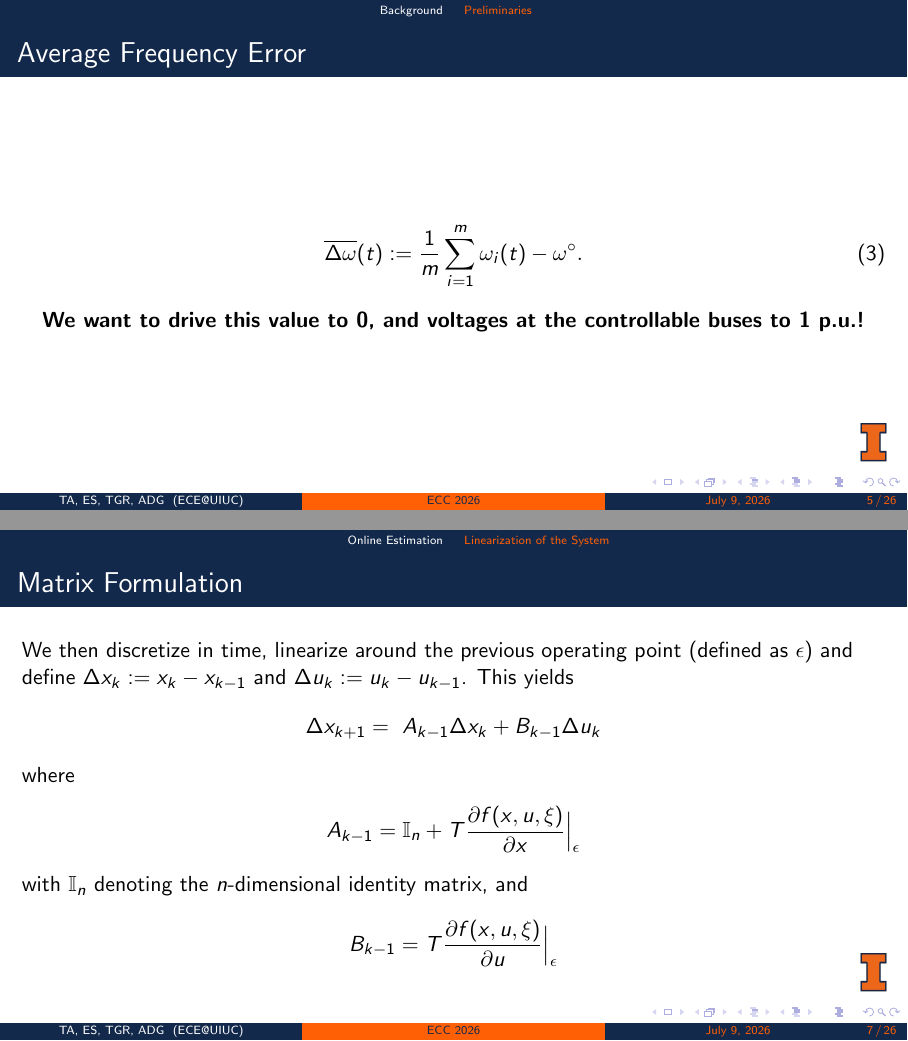
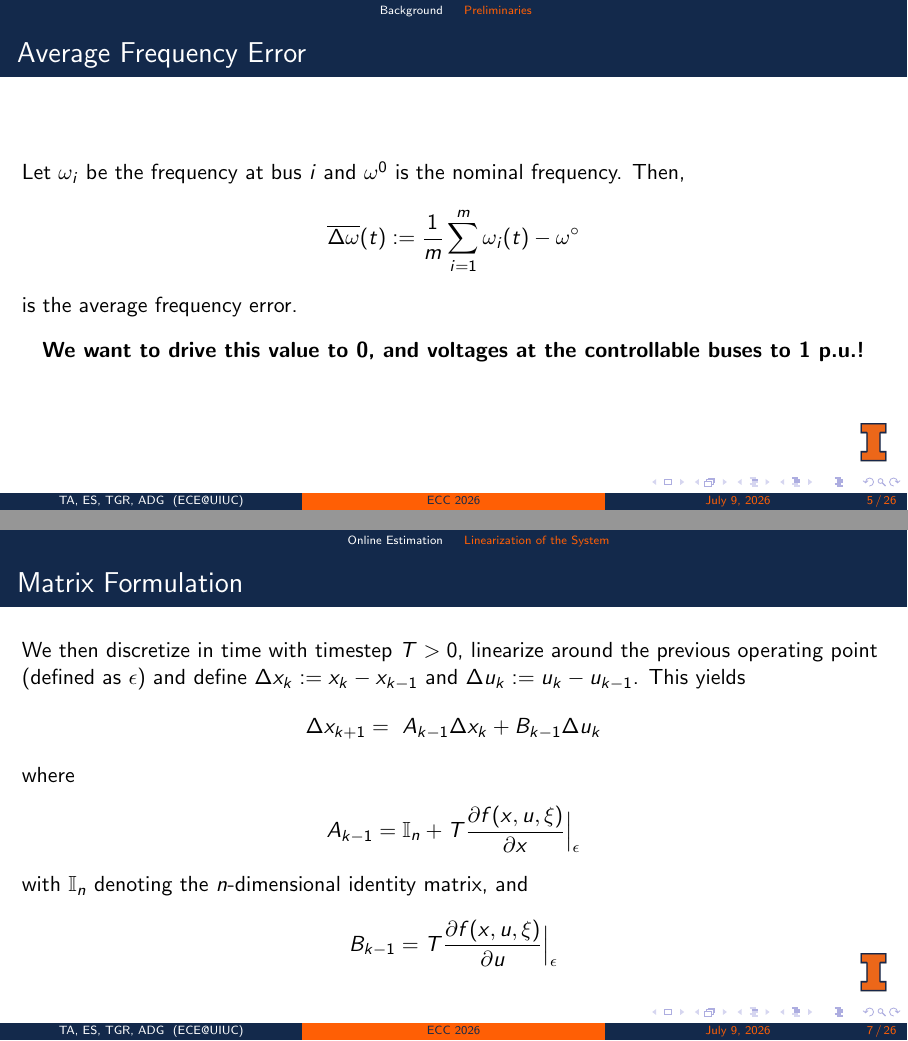
Before and after one commit to eric-silk/ecc2026_presentation, LaTeX slides (update_presentation.tex): pages 5 and 7 of 26, joined at a grey line. Compiled offline with pdfLaTeX.

Commit message:
getting feedback from Tope

```diff
--- a/update_presentation.tex
+++ b/update_presentation.tex
@@ -177,9 +179,11 @@
 \end{frame}
 \begin{frame}
     \frametitle{Average Frequency Error}
-    \begin{align}
-        \overline{\Delta \omega}(t) & := \frac{1}{m}\sum_{i=1}^{m}\omega_i(t)-\omega^{\circ}.\label{AFEeqn}
-    \end{align}
+    Let $\omega_i$ be the frequency at bus $i$ and $\omega^0$ is the nominal frequency. Then,
+    \begin{align*}
+        \overline{\Delta \omega}(t) & := \frac{1}{m}\sum_{i=1}^{m}\omega_i(t)-\omega^{\circ}
+    \end{align*}
+    is the average frequency error.
     \begin{center}
         \textbf{We want to drive this value to 0, and voltages at the controllable buses to 1 p.u.!}
     \end{center}
@@ -241,10 +245,10 @@
 %\end{frame}
 \begin{frame}
     \frametitle{Matrix Formulation}
-    We then discretize in time, linearize around the previous operating point
+    We then discretize in time with timestep $T>0$, linearize around the previous operating point
     (defined as $\epsilon$) and
     define $\Delta x_k := x_k-x_{k-1}$ and $\Delta u_k := u_k - u_{k-1}$. This yields
-    \begin{align*}\label{linear}
+    \begin{align*}
         \Delta x_{k+1} = ~ A_{k-1} \Delta x_k + B_{k-1} \Delta u_k
     \end{align*}
     where
```
Also changed, not shown: update_presentation.tex (26 more changed lines).
